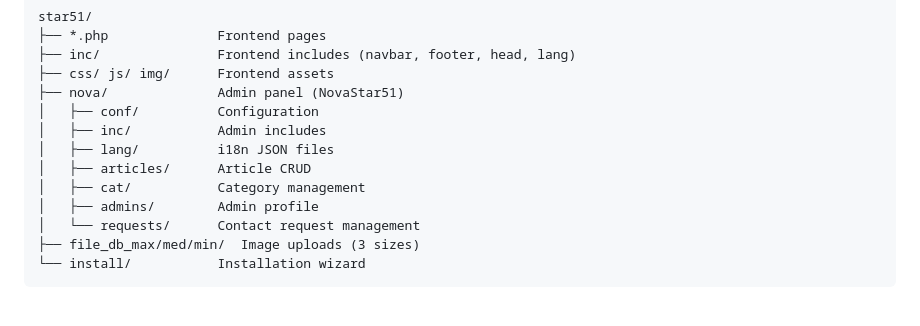
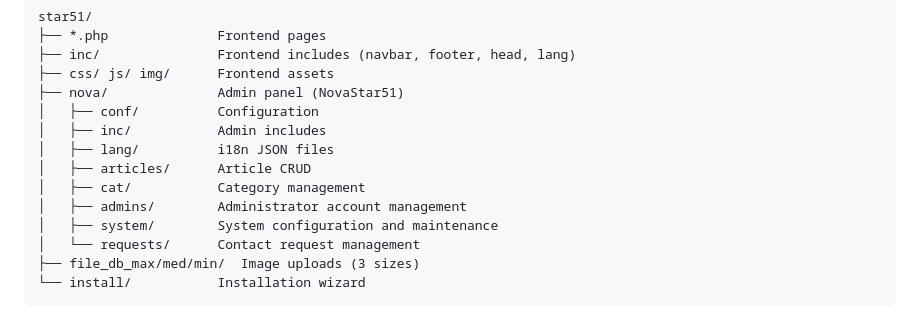
Before and after one commit to danieledandreti/star51, a Markdown page: README.md, the part around the change. Drawn GitHub-style.

Commit message:
docs: update Nova project structure in README

```diff
--- a/README.md
+++ b/README.md
@@ -46,7 +46,8 @@ star51/
 │   ├── lang/          i18n JSON files
 │   ├── articles/      Article CRUD
 │   ├── cat/           Category management
-│   ├── admins/        Admin profile
+│   ├── admins/        Administrator account management
+│   ├── system/        System configuration and maintenance
 │   └── requests/      Contact request management
 ├── file_db_max/med/min/  Image uploads (3 sizes)
 └── install/           Installation wizard
```
